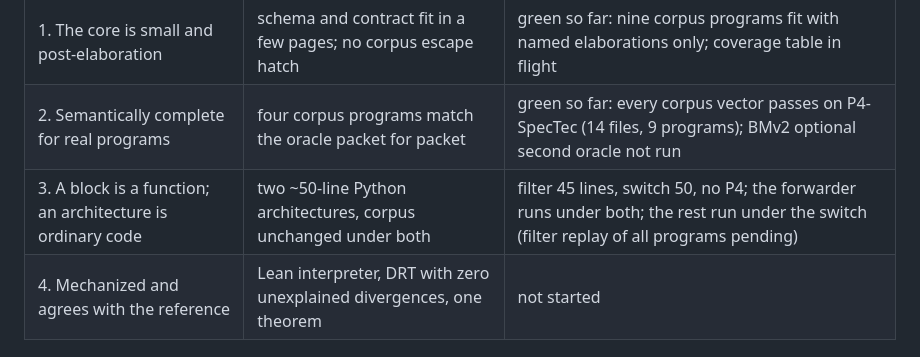
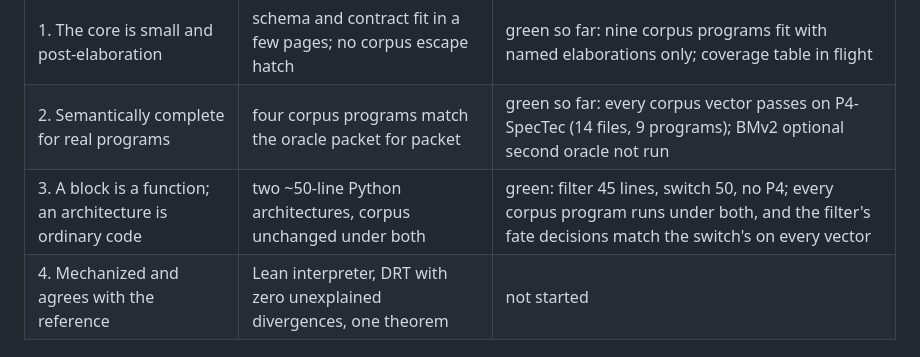
Before and after one commit to qobilidop/p4blo, a Markdown page: docs/status.md, the part around the change. Rendered like a GitHub page.

Commit message:
Mark claim 3 green in the status
Co-Authored-By: Claude Fable 5.1 <noreply@anthropic.com>

```diff
--- a/docs/status.md
+++ b/docs/status.md
@@ -11,7 +11,7 @@ Last updated: 2026-09-22, after the step 1 checkpoint.
 |---|---|---|
 | 1. The core is small and post-elaboration | schema and contract fit in a few pages; no corpus escape hatch | green so far: nine corpus programs fit with named elaborations only; coverage table in flight |
 | 2. Semantically complete for real programs | four corpus programs match the oracle packet for packet | green so far: every corpus vector passes on P4-SpecTec (14 files, 9 programs); BMv2 optional second oracle not run |
-| 3. A block is a function; an architecture is ordinary code | two ~50-line Python architectures, corpus unchanged under both | filter 45 lines, switch 50, no P4; the forwarder runs under both; the rest run under the switch (filter replay of all programs pending) |
+| 3. A block is a function; an architecture is ordinary code | two ~50-line Python architectures, corpus unchanged under both | green: filter 45 lines, switch 50, no P4; every corpus program runs under both, and the filter's fate decisions match the switch's on every vector |
 | 4. Mechanized and agrees with the reference | Lean interpreter, DRT with zero unexplained divergences, one theorem | not started |
 
 ## Steps
```
